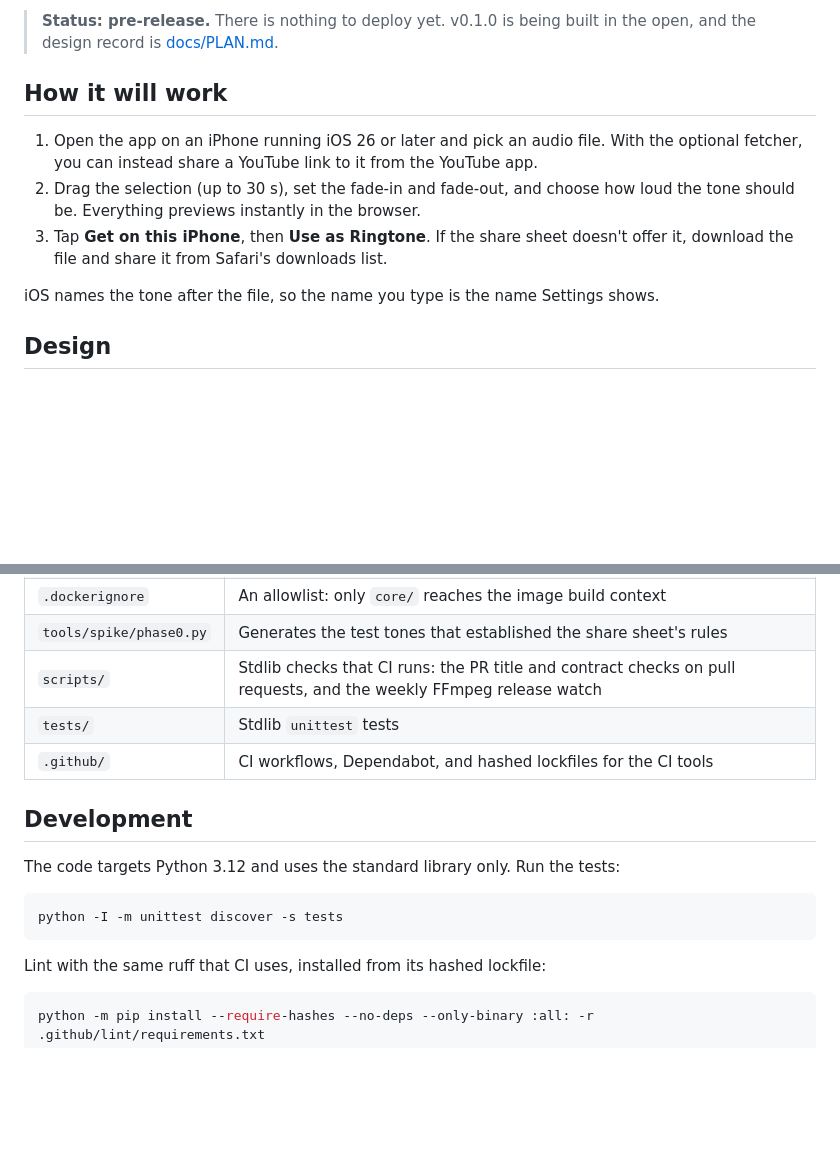
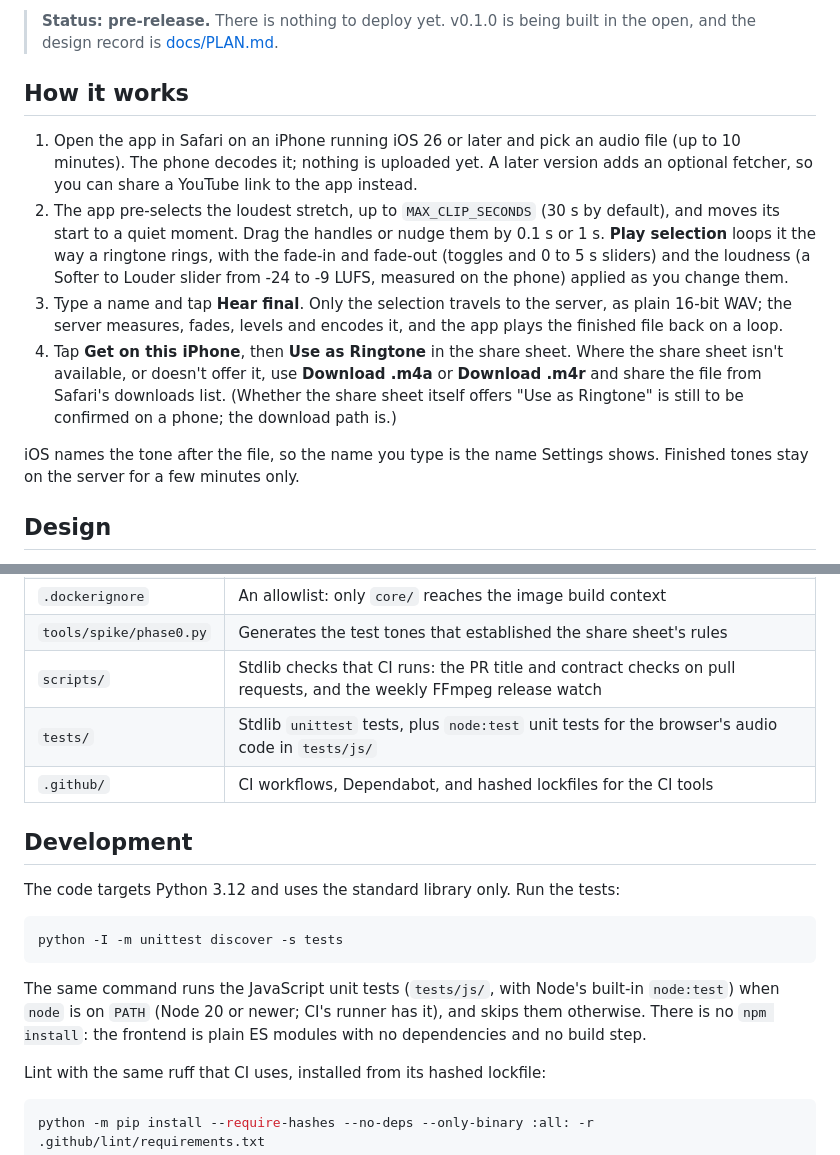
Before and after one commit to strangebasisdevs/strange_ringtone, a Markdown page: README.md, 2 parts joined by grey strips. GitHub-like rendering; blank space fills up the shorter version.

````diff
--- a/README.md
+++ b/README.md
@@ -7,18 +7,29 @@ iOS 26's **Share → Use as Ringtone**. No GarageBand, no computer and no cable.
 > **Status: pre-release.** There is nothing to deploy yet. v0.1.0 is being built
 > in the open, and the design record is [docs/PLAN.md](docs/PLAN.md).
 
-## How it will work
+## How it works
 
-1. Open the app on an iPhone running iOS 26 or later and pick an audio file. With
-   the optional fetcher, you can instead share a YouTube link to it from the
-   YouTube app.
-2. Drag the selection (up to 30 s), set the fade-in and fade-out, and choose how
-   loud the tone should be. Everything previews instantly in the browser.
-3. Tap **Get on this iPhone**, then **Use as Ringtone**. If the share sheet doesn't
-   offer it, download the file and share it from Safari's downloads list.
+1. Open the app in Safari on an iPhone running iOS 26 or later and pick an
+   audio file (up to 10 minutes). The phone decodes it; nothing is uploaded
+   yet. A later version adds an optional fetcher, so you can share a YouTube
+   link to the app instead.
+2. The app pre-selects the loudest stretch, up to `MAX_CLIP_SECONDS` (30 s by
+   default), and moves its start to a quiet moment. Drag the handles or nudge
+   them by 0.1 s or 1 s. **Play selection** loops it the way a ringtone
+   rings, with the fade-in and fade-out (toggles and 0 to 5 s sliders) and the
+   loudness (a Softer to Louder slider from -24 to -9 LUFS, measured on the
+   phone) applied as you change them.
+3. Type a name and tap **Hear final**. Only the selection travels to the
+   server, as plain 16-bit WAV; the server measures, fades, levels and
+   encodes it, and the app plays the finished file back on a loop.
+4. Tap **Get on this iPhone**, then **Use as Ringtone** in the share sheet.
+   Where the share sheet isn't available, or doesn't offer it, use
+   **Download .m4a** or **Download .m4r** and share the file from Safari's
+   downloads list. (Whether the share sheet itself offers "Use as Ringtone" is
+   still to be confirmed on a phone; the download path is.)
 
 iOS names the tone after the file, so the name you type is the name Settings
-shows.
+shows. Finished tones stay on the server for a few minutes only.
 
 ## Design
 
@@ -44,7 +55,7 @@ shows.
 | `.dockerignore` | An allowlist: only `core/` reaches the image build context |
 | `tools/spike/phase0.py` | Generates the test tones that established the share sheet's rules |
 | `scripts/` | Stdlib checks that CI runs: the PR title and contract checks on pull requests, and the weekly FFmpeg release watch |
-| `tests/` | Stdlib `unittest` tests |
+| `tests/` | Stdlib `unittest` tests, plus `node:test` unit tests for the browser's audio code in `tests/js/` |
 | `.github/` | CI workflows, Dependabot, and hashed lockfiles for the CI tools |
 
 ## Development
@@ -54,6 +65,11 @@ The code targets Python 3.12 and uses the standard library only. Run the tests:
 ```bash
 python -I -m unittest discover -s tests
 ```
+
+The same command runs the JavaScript unit tests (`tests/js/`, with Node's
+built-in `node:test`) when `node` is on `PATH` (Node 20 or newer; CI's runner
+has it), and skips them otherwise. There is no `npm install`: the frontend is
+plain ES modules with no dependencies and no build step.
 
 Lint with the same ruff that CI uses, installed from its hashed lockfile:
 
````
Also changed, not shown: docs/PLAN.md (+39 -9 lines).
